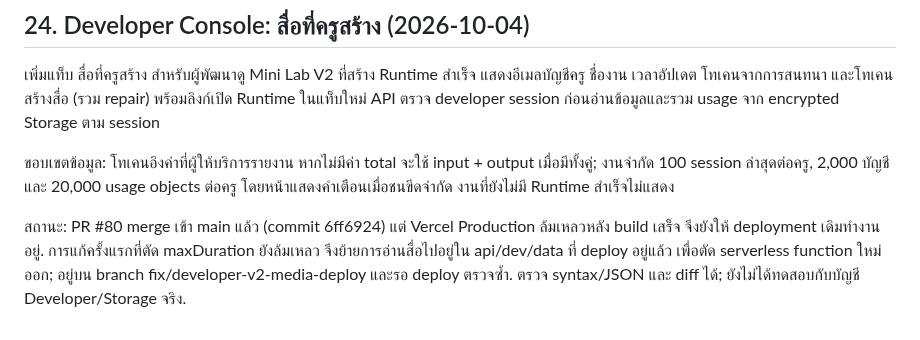
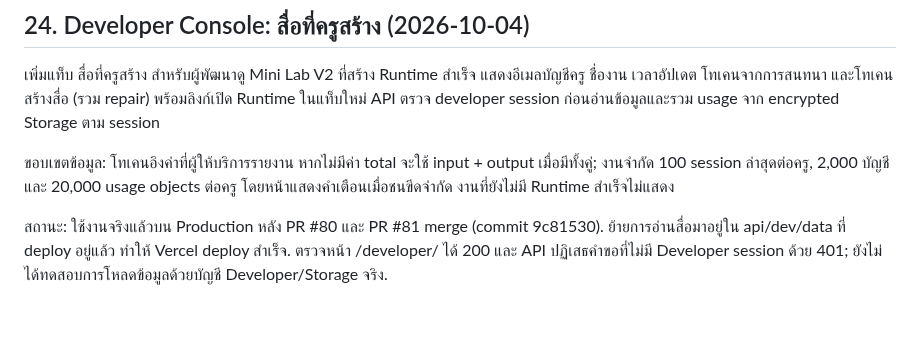
Before and after one commit to ClassKru/classkru, a Markdown page: HANDOFF.md, the part around the change. Drawn GitHub-style.

Commit message:
Document deployed Developer media usage view
Record successful Production deployment and access verification.

```diff
--- a/HANDOFF.md
+++ b/HANDOFF.md
@@ -554,4 +554,4 @@ Brief ควรครอบคลุมอย่างน้อย: เจตน
 
 ขอบเขตข้อมูล: โทเคนอิงค่าที่ผู้ให้บริการรายงาน หากไม่มีค่า total จะใช้ input + output เมื่อมีทั้งคู่; งานจำกัด 100 session ล่าสุดต่อครู, 2,000 บัญชี และ 20,000 usage objects ต่อครู โดยหน้าแสดงคำเตือนเมื่อชนขีดจำกัด งานที่ยังไม่มี Runtime สำเร็จไม่แสดง
 
-สถานะ: PR #80 merge เข้า main แล้ว (commit 6ff6924) แต่ Vercel Production ล้มเหลวหลัง build เสร็จ จึงยังให้ deployment เดิมทำงานอยู่. การแก้ครั้งแรกที่ตัด maxDuration ยังล้มเหลว จึงย้ายการอ่านสื่อไปอยู่ใน api/dev/data ที่ deploy อยู่แล้ว เพื่อตัด serverless function ใหม่ออก; อยู่บน branch fix/developer-v2-media-deploy และรอ deploy ตรวจซ้ำ. ตรวจ syntax/JSON และ diff ได้; ยังไม่ได้ทดสอบกับบัญชี Developer/Storage จริง.
+สถานะ: ใช้งานจริงแล้วบน Production หลัง PR #80 และ PR #81 merge (commit 9c81530). ย้ายการอ่านสื่อมาอยู่ใน api/dev/data ที่ deploy อยู่แล้ว ทำให้ Vercel deploy สำเร็จ. ตรวจหน้า /developer/ ได้ 200 และ API ปฏิเสธคำขอที่ไม่มี Developer session ด้วย 401; ยังไม่ได้ทดสอบการโหลดข้อมูลด้วยบัญชี Developer/Storage จริง.
```
